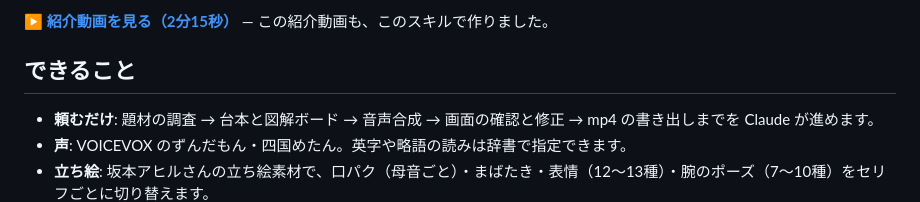
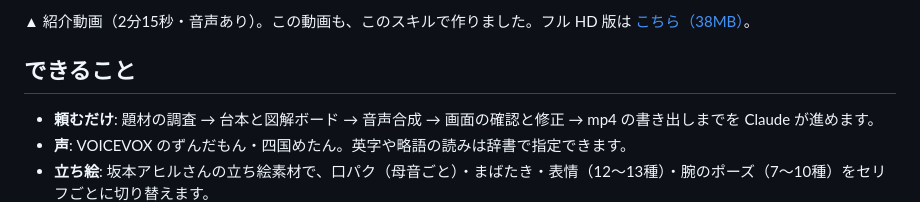
Before and after one commit to dikmri/zundamon-video, a Markdown page: README.md, the part around one of its changes. Rendered like a GitHub page.

Commit message:
README: 紹介動画を GitHub 上で再生できるように埋め込む
Co-Authored-By: Claude Opus 5.5 <noreply@anthropic.com>

```diff
--- a/README.md
+++ b/README.md
@@ -6,5 +6,5 @@
 
-▶ **[紹介動画を見る（2分15秒）](https://github.com/dikmri/zundamon-video/releases/download/v0.1.0/zundamon-video-promo.mp4)** — この紹介動画も、このスキルで作りました。
+▲ 紹介動画（2分15秒・音声あり）。この動画も、このスキルで作りました。フル HD 版は [こちら（38MB）](https://github.com/dikmri/zundamon-video/releases/download/v0.1.0/zundamon-video-promo.mp4)。
 
 ## できること
 
```
Also changed, not shown: other parts of README.md (+1 -1 lines).
